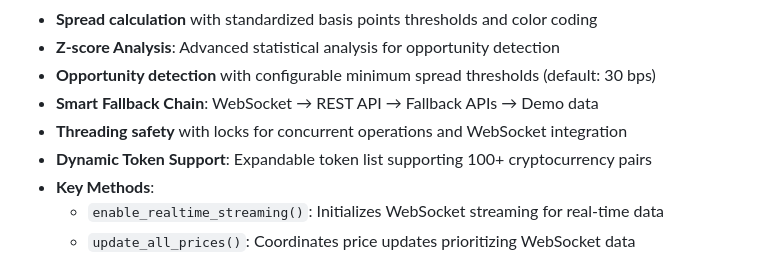
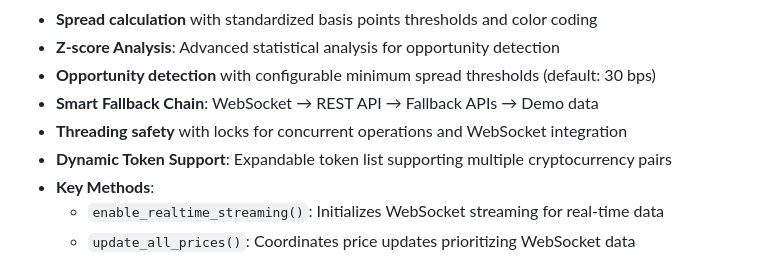
Before and after one commit to btorressz/PerpSpot, a Markdown page: README.md, the part around the change. GitHub-like rendering.

```diff
--- a/README.md
+++ b/README.md
@@ -85,7 +85,7 @@ Database models using SQLAlchemy ORM:
 - **Opportunity detection** with configurable minimum spread thresholds (default: 30 bps)
 - **Smart Fallback Chain**: WebSocket → REST API → Fallback APIs → Demo data
 - **Threading safety** with locks for concurrent operations and WebSocket integration
-- **Dynamic Token Support**: Expandable token list supporting 100+ cryptocurrency pairs
+- **Dynamic Token Support**: Expandable token list supporting multiple cryptocurrency pairs
 - **Key Methods**:
   - `enable_realtime_streaming()`: Initializes WebSocket streaming for real-time data
   - `update_all_prices()`: Coordinates price updates prioritizing WebSocket data
```
